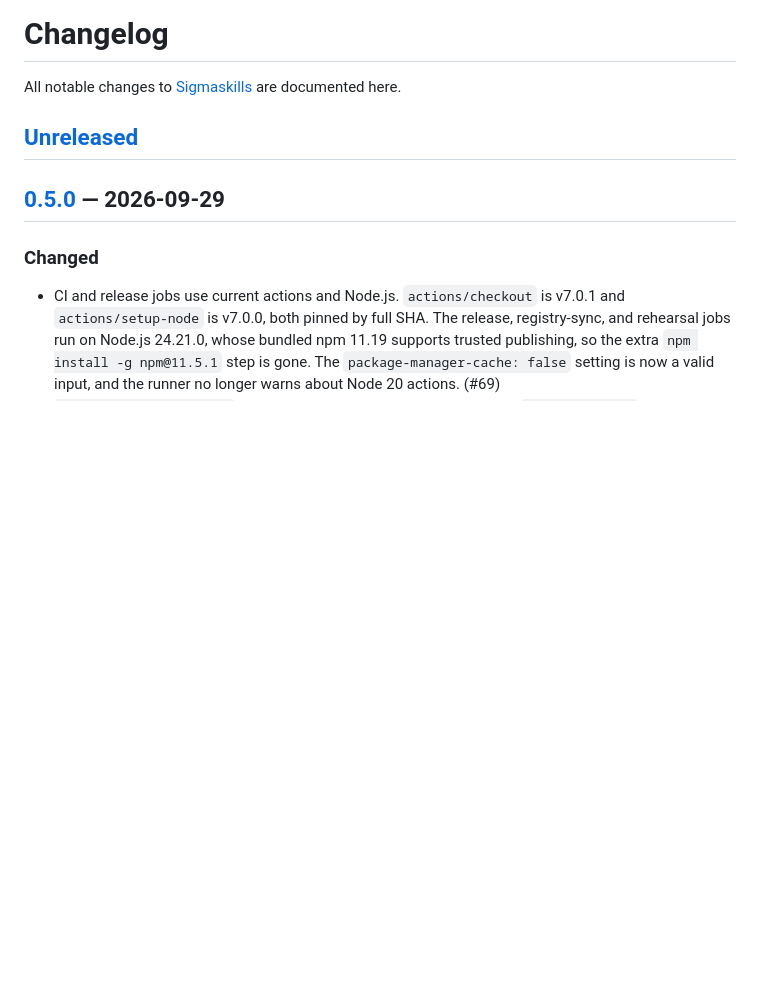
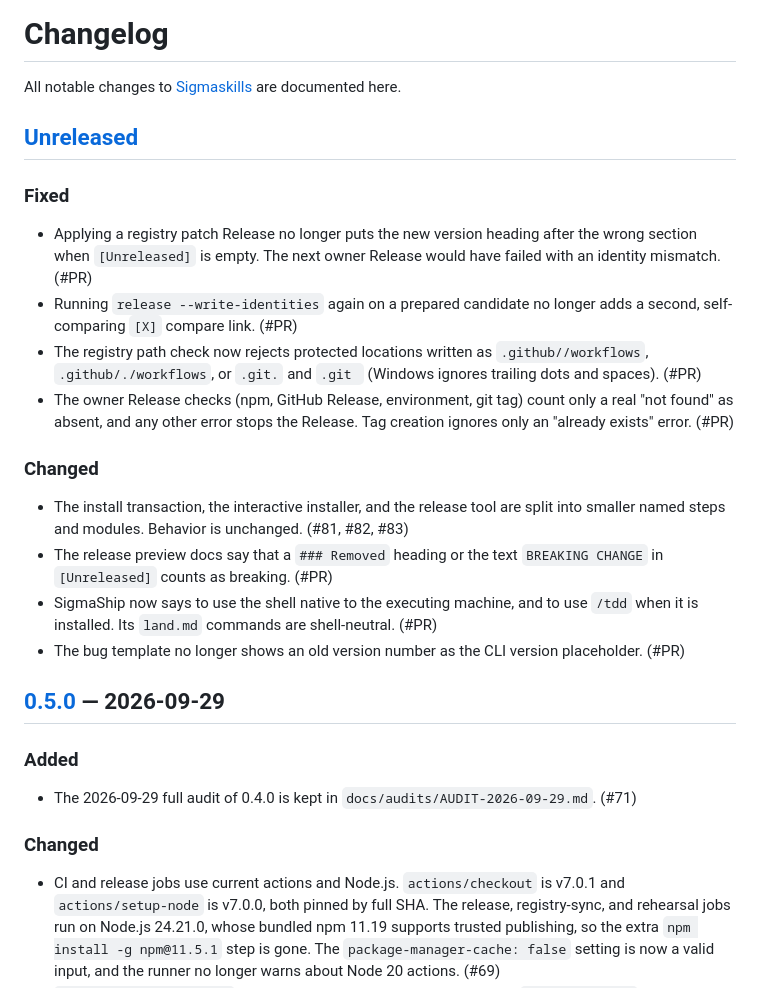
Before and after one commit to Djordje-Stojanovic/Sigmaskills, a Markdown page: CHANGELOG.md, the part around the change. Drawn GitHub-style; blank space fills up the shorter version.

Commit message:
docs: changelog entries for the review fixes
Co-Authored-By: Claude Opus 5.5 <noreply@anthropic.com>

```diff
--- a/CHANGELOG.md
+++ b/CHANGELOG.md
@@ -4,7 +4,25 @@ All notable changes to [Sigmaskills](https://github.com/Djordje-Stojanovic/Sigma
 
 ## [Unreleased]
 
+### Fixed
+
+- Applying a registry patch Release no longer puts the new version heading after the wrong section when `[Unreleased]` is empty. The next owner Release would have failed with an identity mismatch. (#PR)
+- Running `release --write-identities` again on a prepared candidate no longer adds a second, self-comparing `[X]` compare link. (#PR)
+- The registry path check now rejects protected locations written as `.github//workflows`, `.github/./workflows`, or `.git.` and `.git ` (Windows ignores trailing dots and spaces). (#PR)
+- The owner Release checks (npm, GitHub Release, environment, git tag) count only a real "not found" as absent, and any other error stops the Release. Tag creation ignores only an "already exists" error. (#PR)
+
+### Changed
+
+- The install transaction, the interactive installer, and the release tool are split into smaller named steps and modules. Behavior is unchanged. (#81, #82, #83)
+- The release preview docs say that a `### Removed` heading or the text `BREAKING CHANGE` in `[Unreleased]` counts as breaking. (#PR)
+- SigmaShip now says to use the shell native to the executing machine, and to use `/tdd` when it is installed. Its `land.md` commands are shell-neutral. (#PR)
+- The bug template no longer shows an old version number as the CLI version placeholder. (#PR)
+
 ## [0.5.0] — 2026-09-29
+
+### Added
+
+- The 2026-09-29 full audit of 0.4.0 is kept in `docs/audits/AUDIT-2026-09-29.md`. (#71)
 
 ### Changed
 
```
